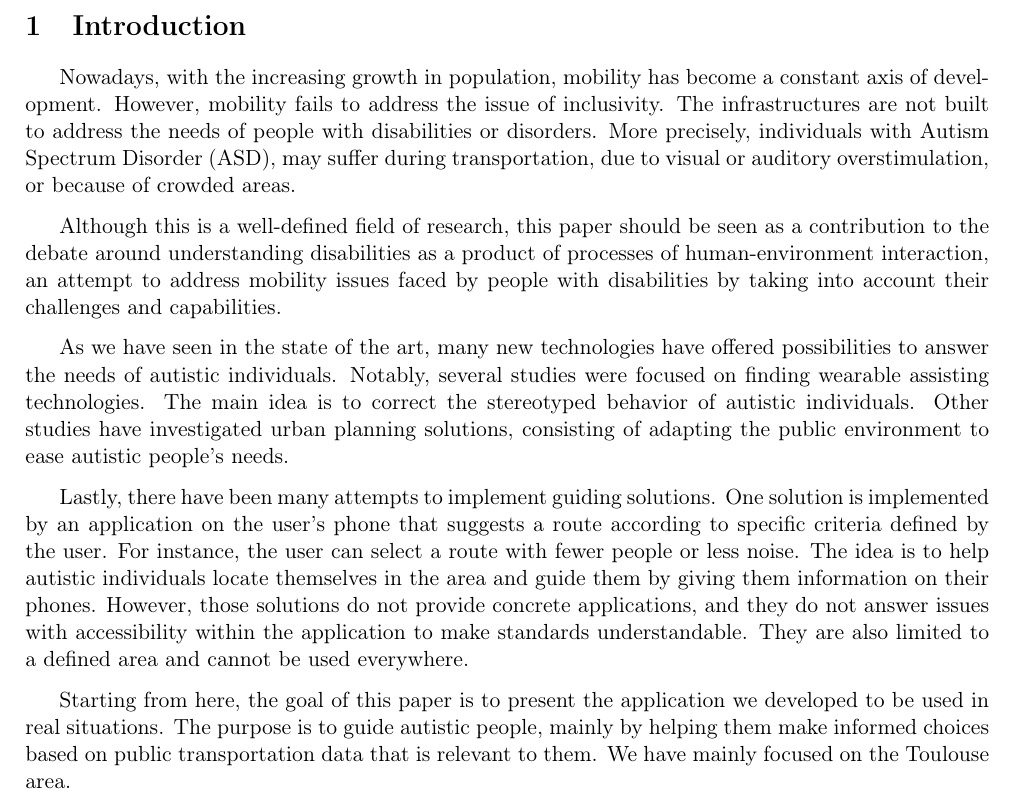
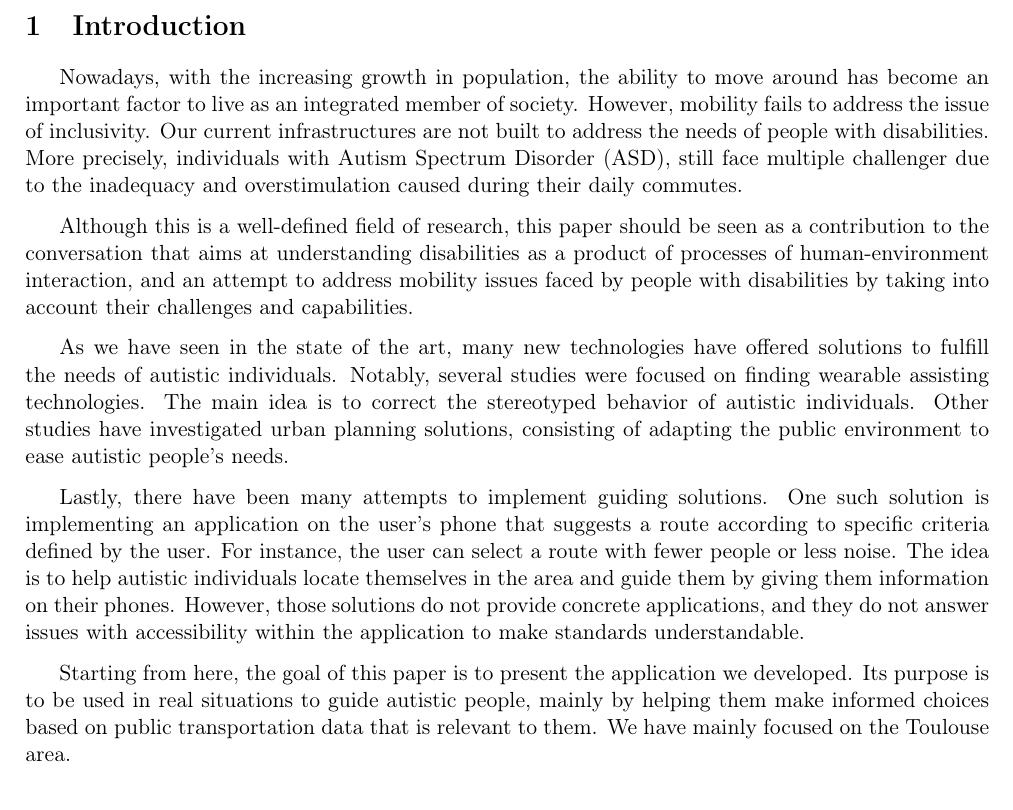
Before and after one commit to Mobilite-des-personnes-TSA/rapport, a LaTeX document (main.tex, which reads content/1.intro.tex): part of page 9 of 38, cut so that both start at the same text. Compiled offline with pdfLaTeX.

Commit message:
Relecture syntaxe + style 1.intro.tex

```diff
--- a/content/1.intro.tex
+++ b/content/1.intro.tex
@@ -1,19 +1,13 @@
 \section{Introduction}
 
+Nowadays, with the increasing growth in population, the ability to move around has become an important factor to live as an integrated member of society. However, mobility fails to address the issue of inclusivity. Our current infrastructures are not built to address the needs of people with disabilities. More precisely, individuals with Autism Spectrum Disorder (ASD), still face multiple challenger due to the inadequacy and overstimulation caused during their daily commutes.
 
-Nowadays, with the increasing growth in population, mobility has become a constant axis of development. However, mobility fails to address the issue of inclusivity. The infrastructures are not built to address the needs of people with disabilities or disorders. More precisely, individuals with Autism Spectrum Disorder (ASD), may suffer during transportation, due to visual or auditory overstimulation, or because of crowded areas.
+Although this is a well-defined field of research, this paper should be seen as a contribution to the conversation that aims at understanding disabilities as a product of processes of human-environment interaction, and an attempt to address mobility issues faced by people with disabilities by taking into account their challenges and capabilities.
 
+As we have seen in the state of the art, many new technologies have offered solutions to fulfill the needs of autistic individuals. Notably, several studies were focused on finding wearable assisting technologies. The main idea is to correct the stereotyped behavior of autistic individuals. Other studies have investigated urban planning solutions, consisting of adapting the public environment to ease autistic people's needs.
 
-Although this is a well-defined field of research, this paper should be seen as a contribution to the debate around understanding disabilities as a product of processes of human-environment interaction, an attempt to address mobility issues faced by people with disabilities by taking into account their challenges and capabilities.
+Lastly, there have been many attempts to implement guiding solutions. One such solution is implementing an application on the user’s phone that suggests a route according to specific criteria defined by the user. For instance, the user can select a route with fewer people or less noise. The idea is to help autistic individuals locate themselves in the area and guide them by giving them information on their phones. However, those solutions do not provide concrete applications, and they do not answer issues with accessibility within the application to make standards understandable.
 
-
-As we have seen in the state of the art, many new technologies have offered possibilities to answer the needs of autistic individuals. Notably, several studies were focused on finding wearable assisting technologies. The main idea is to correct the stereotyped behavior of autistic individuals. Other studies have investigated urban planning solutions, consisting of adapting the public environment to ease autistic people's needs.
-
-
-Lastly, there have been many attempts to implement guiding solutions. One solution is implemented by an application on the user’s phone that suggests a route according to specific criteria defined by the user. For instance, the user can select a route with fewer people or less noise. The idea is to help autistic individuals locate themselves in the area and guide them by giving them information on their phones. However, those solutions do not provide concrete applications, and they do not answer issues with accessibility within the application to make standards understandable. They are also limited to a defined area and cannot be used everywhere.
-
-
-Starting from here, the goal of this paper is to present the application we developed to be used in real situations. The purpose is to guide autistic people, mainly by helping them make informed choices based on public transportation data that is relevant to them. We have mainly focused on the Toulouse area.
-
+Starting from here, the goal of this paper is to present the application we developed. Its purpose is to be used in real situations to guide autistic people, mainly by helping them make informed choices based on public transportation data that is relevant to them. We have mainly focused on the Toulouse area.
 
 First, we will discuss the implementation of our algorithm to guide individuals in the city, using the OpenStreetMap database. Then we will present the inclusion of parameters that may affect autistic people and how we use them to influence the generated path.
```
